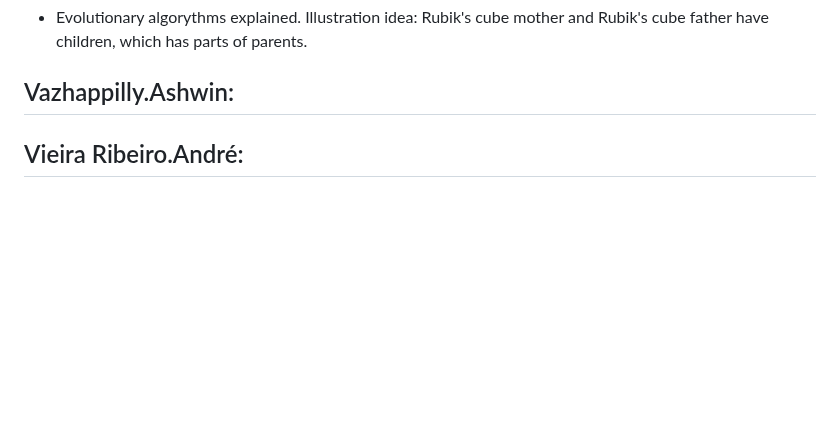
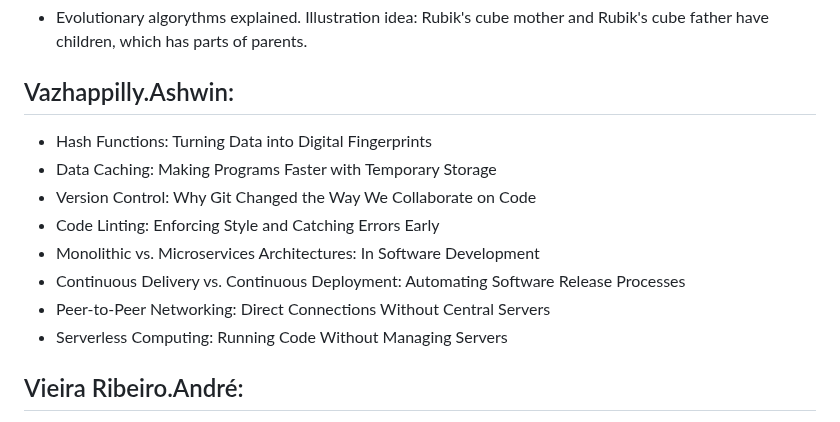
Before and after one commit to unibas-tilics/tilics, a Markdown page: topics-2024-round-2.md, the part around the change. Drawn GitHub-style; blank space fills up the shorter version.

```diff
--- a/topics-2024-round-2.md
+++ b/topics-2024-round-2.md
@@ -117,6 +117,14 @@ To be discussed in the seminar of November 7.
 - Evolutionary algorythms explained. Illustration idea: Rubik's cube mother and Rubik's cube father have children, which has parts of parents.
 
 ## Vazhappilly.Ashwin:
+- Hash Functions: Turning Data into Digital Fingerprints
+- Data Caching: Making Programs Faster with Temporary Storage
+- Version Control: Why Git Changed the Way We Collaborate on Code
+- Code Linting: Enforcing Style and Catching Errors Early
+- Monolithic vs. Microservices Architectures: In Software Development
+- Continuous Delivery vs. Continuous Deployment: Automating Software Release Processes
+- Peer-to-Peer Networking: Direct Connections Without Central Servers
+- Serverless Computing: Running Code Without Managing Servers
 
 
 ## Vieira Ribeiro.André:
```
